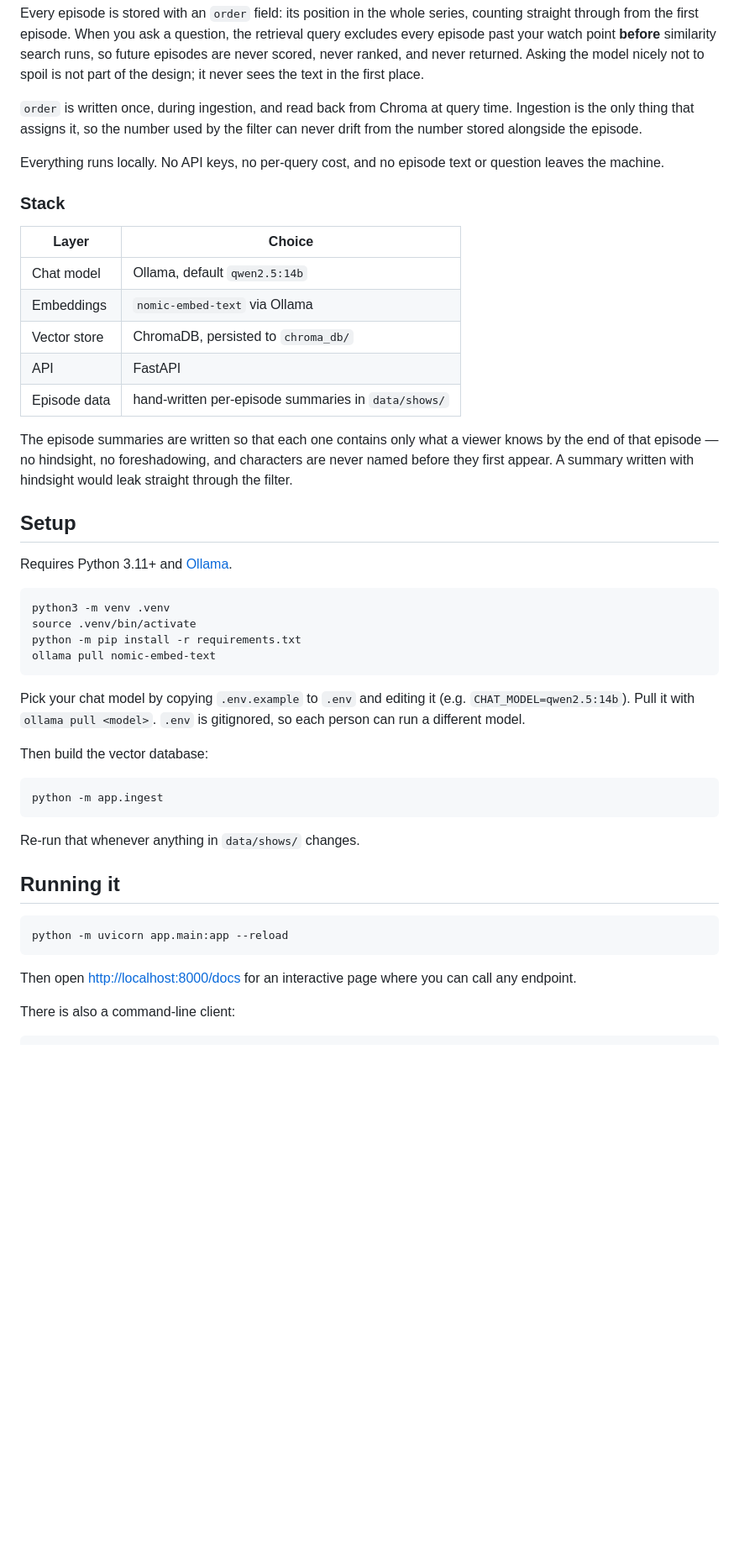
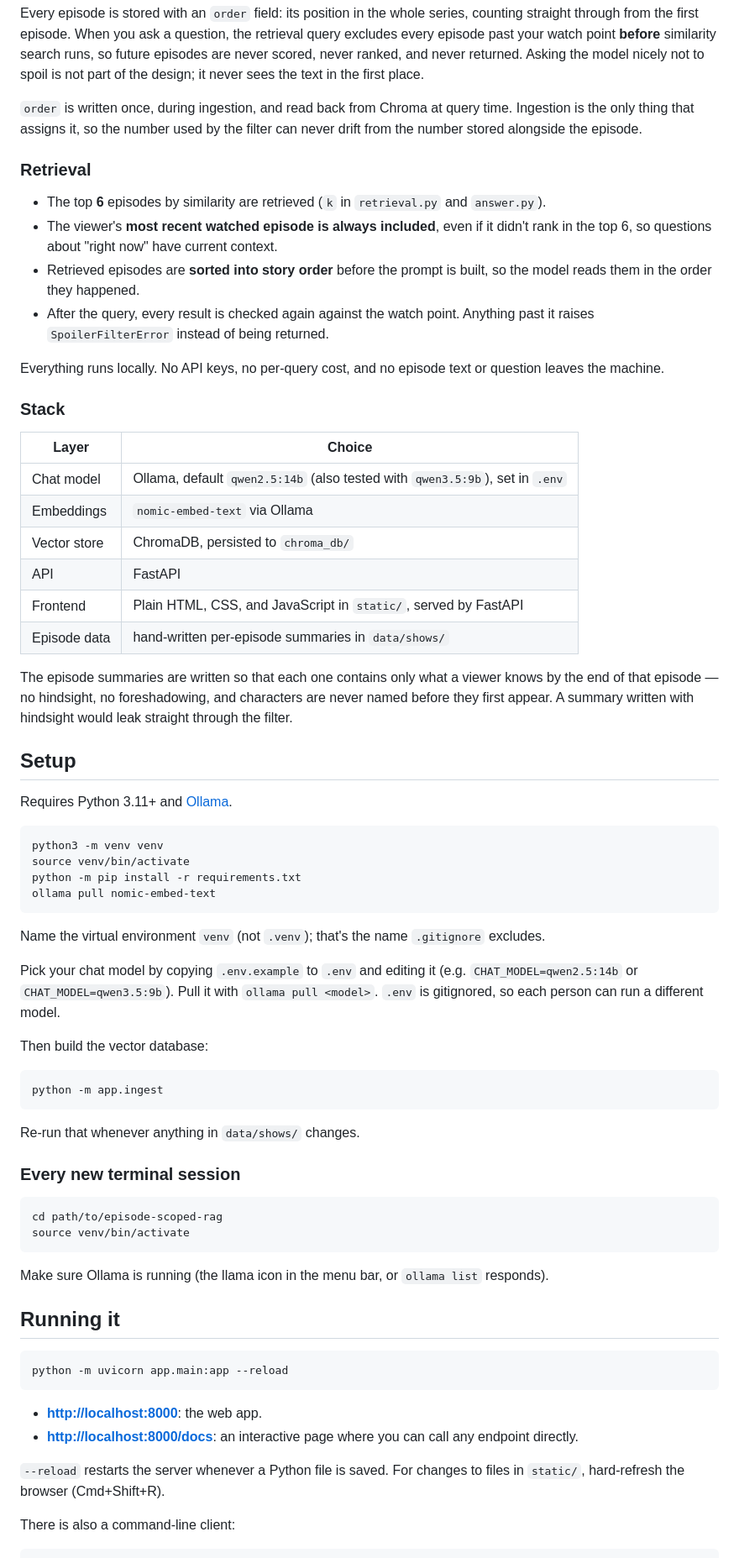
Before and after one commit to sanjitaita/episode-scoped-rag, a Markdown page: README.md, the part around one of its changes. Shown at 84% size. Rendered like a GitHub page; blank space fills up the shorter version.

````diff
--- a/README.md
+++ b/README.md
@@ -27,6 +27,16 @@ part of the design; it never sees the text in the first place.
 is the only thing that assigns it, so the number used by the filter can never drift from the
 number stored alongside the episode.
 
+### Retrieval
+
+- The top **6** episodes by similarity are retrieved (`k` in `retrieval.py` and `answer.py`).
+- The viewer's **most recent watched episode is always included**, even if it didn't rank in the
+  top 6, so questions about "right now" have current context.
+- Retrieved episodes are **sorted into story order** before the prompt is built, so the model
+  reads them in the order they happened.
+- After the query, every result is checked again against the watch point. Anything past it
+  raises `SpoilerFilterError` instead of being returned.
+
 Everything runs locally. No API keys, no per-query cost, and no episode text or question
 leaves the machine.
 
@@ -34,10 +44,11 @@ leaves the machine.
 
 | Layer | Choice |
 |---|---|
-| Chat model | Ollama, default `qwen2.5:14b` |
+| Chat model | Ollama, default `qwen2.5:14b` (also tested with `qwen3.5:9b`), set in `.env` |
 | Embeddings | `nomic-embed-text` via Ollama |
 | Vector store | ChromaDB, persisted to `chroma_db/` |
 | API | FastAPI |
+| Frontend | Plain HTML, CSS, and JavaScript in `static/`, served by FastAPI |
 | Episode data | hand-written per-episode summaries in `data/shows/` |
 
 The episode summaries are written so that each one contains only what a viewer knows by the end
@@ -49,15 +60,17 @@ first appear. A summary written with hindsight would leak straight through the f
 Requires Python 3.11+ and [Ollama](https://ollama.com/download).
 
 ```bash
-python3 -m venv .venv
-source .venv/bin/activate
+python3 -m venv venv
+source venv/bin/activate
 python -m pip install -r requirements.txt
 ollama pull nomic-embed-text
 ```
 
+Name the virtual environment `venv` (not `.venv`); that's the name `.gitignore` excludes.
+
 Pick your chat model by copying `.env.example` to `.env` and editing it
-(e.g. `CHAT_MODEL=qwen2.5:14b`). Pull it with `ollama pull <model>`. `.env` is gitignored, so
-each person can run a different model.
+(e.g. `CHAT_MODEL=qwen2.5:14b` or `CHAT_MODEL=qwen3.5:9b`). Pull it with `ollama pull <model>`.
+`.env` is gitignored, so each person can run a different model.
 
 Then build the vector database:
 
@@ -67,13 +80,26 @@ python -m app.ingest
 
 Re-run that whenever anything in `data/shows/` changes.
 
+### Every new terminal session
+
+```bash
+cd path/to/episode-scoped-rag
+source venv/bin/activate
+```
+
+Make sure Ollama is running (the llama icon in the menu bar, or `ollama list` responds).
+
 ## Running it
 
 ```bash
 python -m uvicorn app.main:app --reload
 ```
 
-Then open <http://localhost:8000/docs> for an interactive page where you can call any endpoint.
+- **<http://localhost:8000>**: the web app.
+- **<http://localhost:8000/docs>**: an interactive page where you can call any endpoint directly.
+
+`--reload` restarts the server whenever a Python file is saved. For changes to files in
+`static/`, hard-refresh the browser (Cmd+Shift+R).
 
 There is also a command-line client:
 
````
Also changed, not shown: other parts of README.md (+74 -10 lines), Claude outputs/README.md (added, +297 -0 lines).
